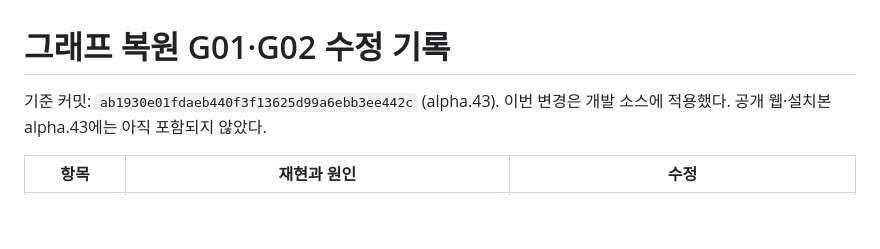
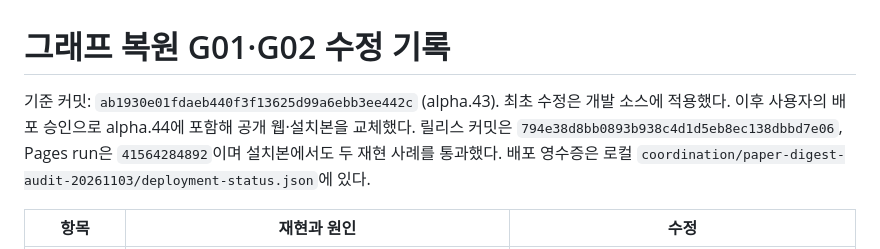
Before and after one commit to Shinick-Han/falsify-workbench, a Markdown page: docs/chart-defect-rca-20261103.md, the part around the change. Drawn GitHub-style; blank space fills up the shorter version.

Commit message:
Record alpha.44 deployment and real-paper tool audit

```diff
--- a/docs/chart-defect-rca-20261103.md
+++ b/docs/chart-defect-rca-20261103.md
@@ -1,7 +1,7 @@
 # 그래프 복원 G01·G02 수정 기록
 
 기준 커밋: `ab1930e01fdaeb440f3f13625d99a6ebb3ee442c` (alpha.43).
-이번 변경은 개발 소스에 적용했다. 공개 웹·설치본 alpha.43에는 아직 포함되지 않았다.
+최초 수정은 개발 소스에 적용했다. 이후 사용자의 배포 승인으로 alpha.44에 포함해 공개 웹·설치본을 교체했다. 릴리스 커밋은 `794e38d8bb0893b938c4d1d5eb8ec138dbbd7e06`, Pages run은 `41564284892`이며 설치본에서도 두 재현 사례를 통과했다. 배포 영수증은 로컬 `coordination/paper-digest-audit-20261103/deployment-status.json`에 있다.
 
 | 항목 | 재현과 원인 | 수정 |
 |---|---|---|
```
Also changed, not shown: docs/NORTH_STAR_EXTERNAL_AI.md (+10 -0 lines).
